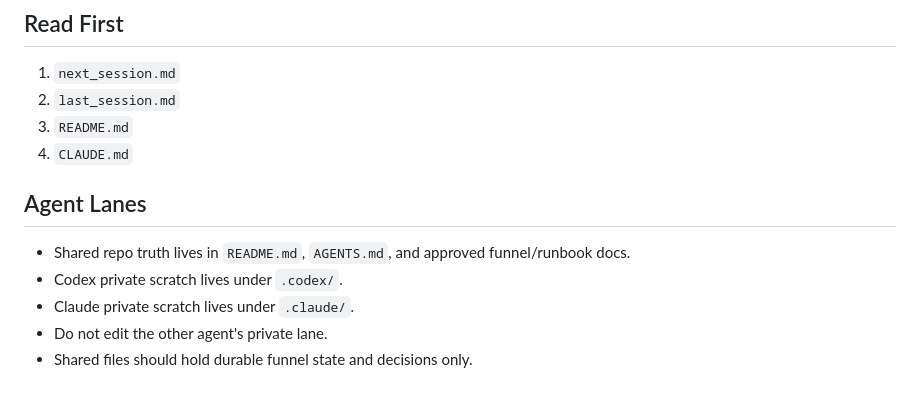
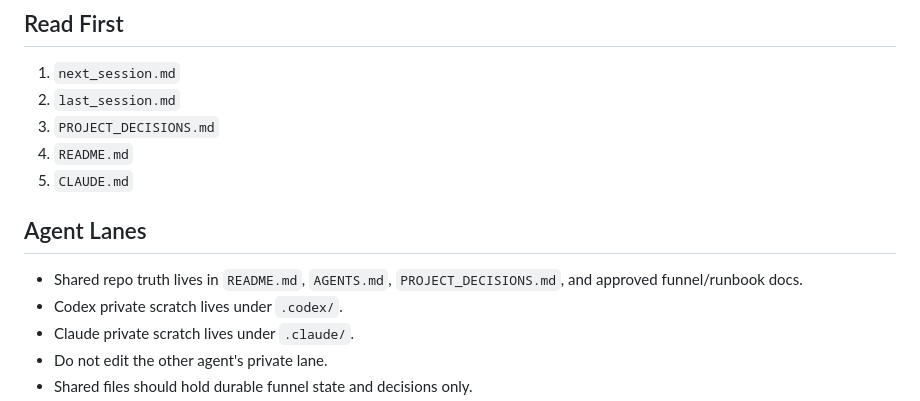
Before and after one commit to njacobs1115/jps-oil-tank-estimator, a Markdown page: AGENTS.md, the part around the change. Drawn GitHub-style.

```diff
--- a/AGENTS.md
+++ b/AGENTS.md
@@ -6,11 +6,12 @@ Public-facing JPS oil tank estimator and booking funnel. This is live customer-f
 ## Read First
 1. `next_session.md`
 2. `last_session.md`
-3. `README.md`
-4. `CLAUDE.md`
+3. `PROJECT_DECISIONS.md`
+4. `README.md`
+5. `CLAUDE.md`
 
 ## Agent Lanes
-- Shared repo truth lives in `README.md`, `AGENTS.md`, and approved funnel/runbook docs.
+- Shared repo truth lives in `README.md`, `AGENTS.md`, `PROJECT_DECISIONS.md`, and approved funnel/runbook docs.
 - Codex private scratch lives under `.codex/`.
 - Claude private scratch lives under `.claude/`.
 - Do not edit the other agent's private lane.
```
Also changed, not shown: PROJECT_DECISIONS.md (added, +84 -0 lines), README.md (+1 -0 lines).
